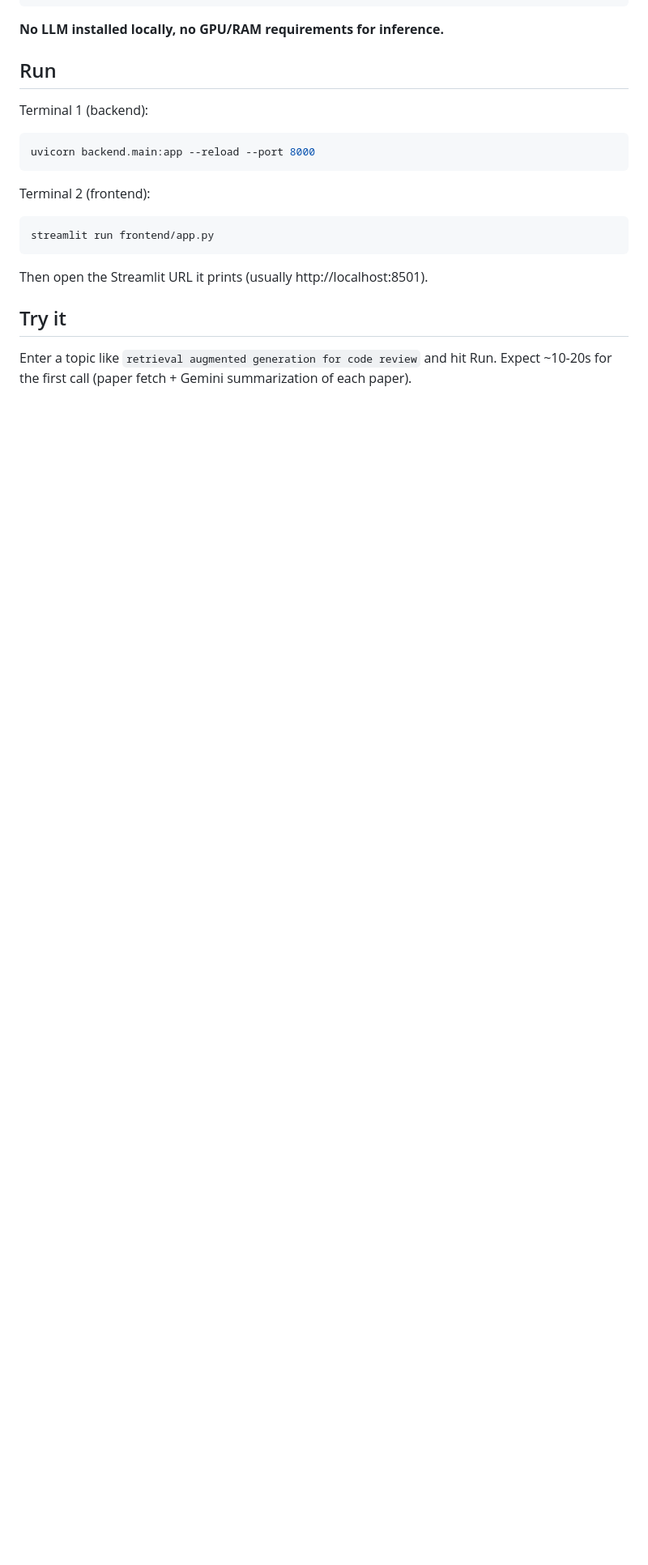
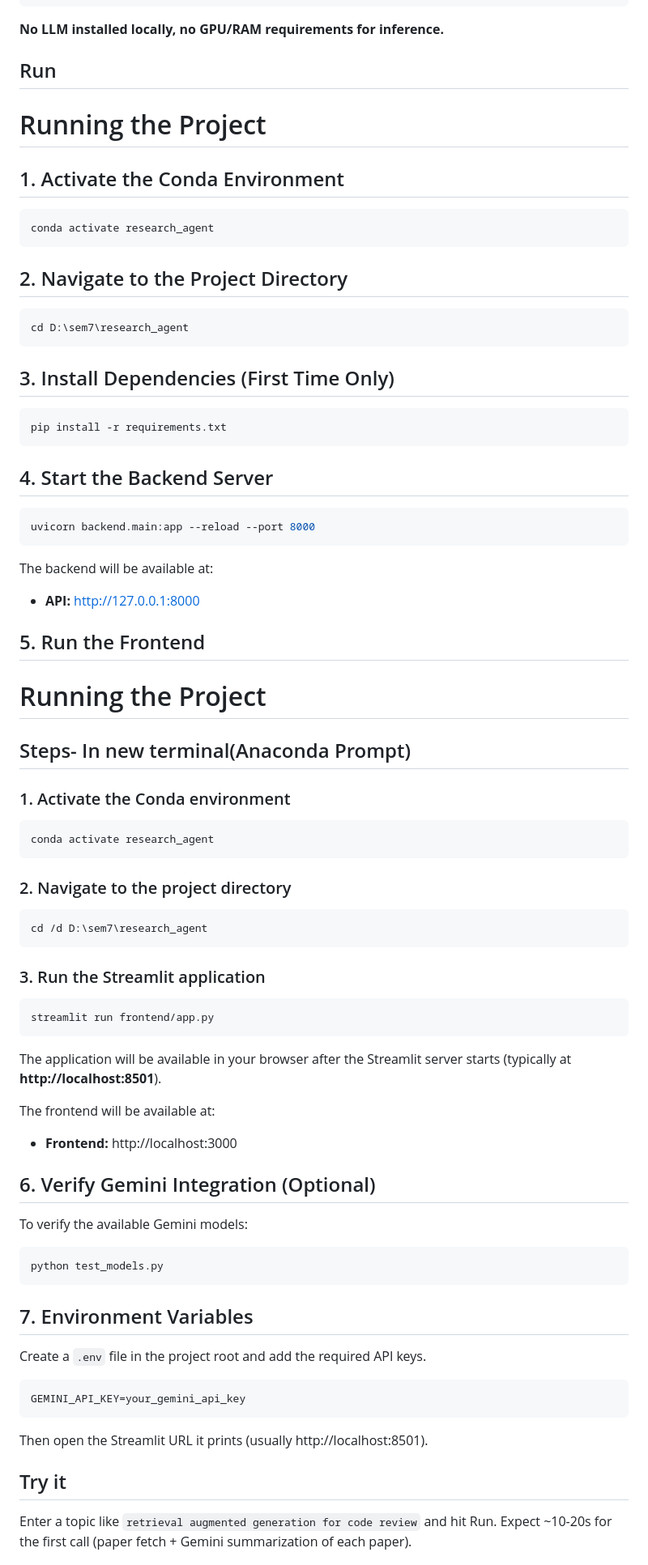
Before and after one commit to Shaswathisanjana/Personalized-Hybrid-Study-System, a Markdown page: README.md, the part around the change. Shown at 81% size. Rendered like a GitHub page; blank space fills up the shorter version.

Commit message:
Enhance README with project setup instructions
Updated the README to include detailed steps for running both backend and frontend components, along with environment variable setup.

````diff
--- a/README.md
+++ b/README.md
@@ -44,15 +44,79 @@ export SEMANTIC_SCHOLAR_API_KEY=...
 **No LLM installed locally, no GPU/RAM requirements for inference.**
 
 ## Run
+# Running the Project
 
-Terminal 1 (backend):
+## 1. Activate the Conda Environment
+
+```bash
+conda activate research_agent
+```
+
+## 2. Navigate to the Project Directory
+
+```bash
+cd D:\sem7\research_agent
+```
+
+## 3. Install Dependencies (First Time Only)
+
+```bash
+pip install -r requirements.txt
+```
+
+## 4. Start the Backend Server
+
 ```bash
 uvicorn backend.main:app --reload --port 8000
 ```
 
-Terminal 2 (frontend):
+The backend will be available at:
+
+- **API:** http://127.0.0.1:8000
+## 5. Run the Frontend
+
+# Running the Project
+
+## Steps- In new terminal(Anaconda Prompt)
+
+### 1. Activate the Conda environment
+
+```bash
+conda activate research_agent
+```
+
+### 2. Navigate to the project directory
+
+```bash
+cd /d D:\sem7\research_agent
+```
+
+### 3. Run the Streamlit application
+
 ```bash
 streamlit run frontend/app.py
+```
+
+The application will be available in your browser after the Streamlit server starts (typically at **http://localhost:8501**).
+
+The frontend will be available at:
+
+- **Frontend:** http://localhost:3000
+
+## 6. Verify Gemini Integration (Optional)
+
+To verify the available Gemini models:
+
+```bash
+python test_models.py
+```
+
+## 7. Environment Variables
+
+Create a `.env` file in the project root and add the required API keys.
+
+```env
+GEMINI_API_KEY=your_gemini_api_key
 ```
 
 Then open the Streamlit URL it prints (usually http://localhost:8501).
````
